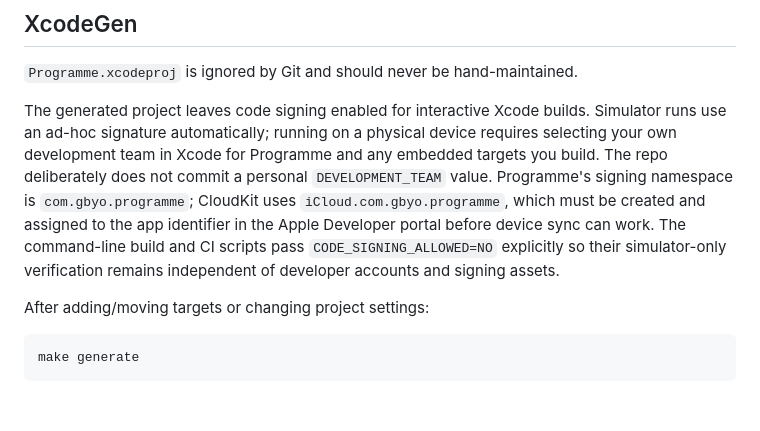
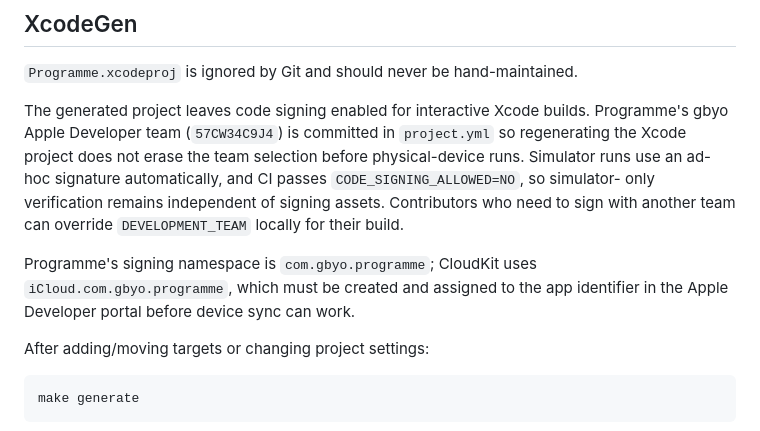
Before and after one commit to gbyo/programme, a Markdown page: docs/DEVELOPMENT.md, the part around the change. GitHub-like rendering; blank space fills up the shorter version.

Commit message:
Document persistent gbyo signing team

```diff
--- a/docs/DEVELOPMENT.md
+++ b/docs/DEVELOPMENT.md
@@ -79,14 +79,16 @@ If your Xcode app has another name/path, use its `Contents/Developer` directory
 
 `Programme.xcodeproj` is ignored by Git and should never be hand-maintained.
 
-The generated project leaves code signing enabled for interactive Xcode builds. Simulator
-runs use an ad-hoc signature automatically; running on a physical device requires selecting
-your own development team in Xcode for Programme and any embedded targets you build. The
-repo deliberately does not commit a personal `DEVELOPMENT_TEAM` value. Programme's signing
-namespace is `com.gbyo.programme`; CloudKit uses `iCloud.com.gbyo.programme`, which must be
-created and assigned to the app identifier in the Apple Developer portal before device sync
-can work. The command-line build and CI scripts pass `CODE_SIGNING_ALLOWED=NO` explicitly
-so their simulator-only verification remains independent of developer accounts and signing assets.
+The generated project leaves code signing enabled for interactive Xcode builds. Programme's
+gbyo Apple Developer team (`57CW34C9J4`) is committed in `project.yml` so regenerating the
+Xcode project does not erase the team selection before physical-device runs. Simulator runs
+use an ad-hoc signature automatically, and CI passes `CODE_SIGNING_ALLOWED=NO`, so simulator-
+only verification remains independent of signing assets. Contributors who need to sign with
+another team can override `DEVELOPMENT_TEAM` locally for their build.
+
+Programme's signing namespace is `com.gbyo.programme`; CloudKit uses
+`iCloud.com.gbyo.programme`, which must be created and assigned to the app identifier in
+the Apple Developer portal before device sync can work.
 
 After adding/moving targets or changing project settings:
 
```
